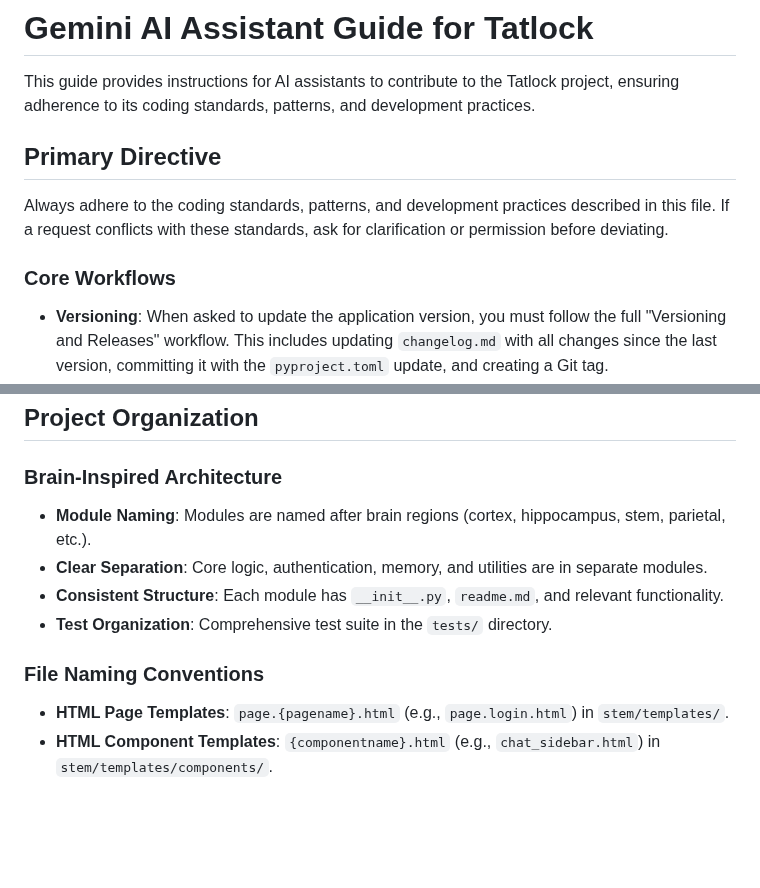
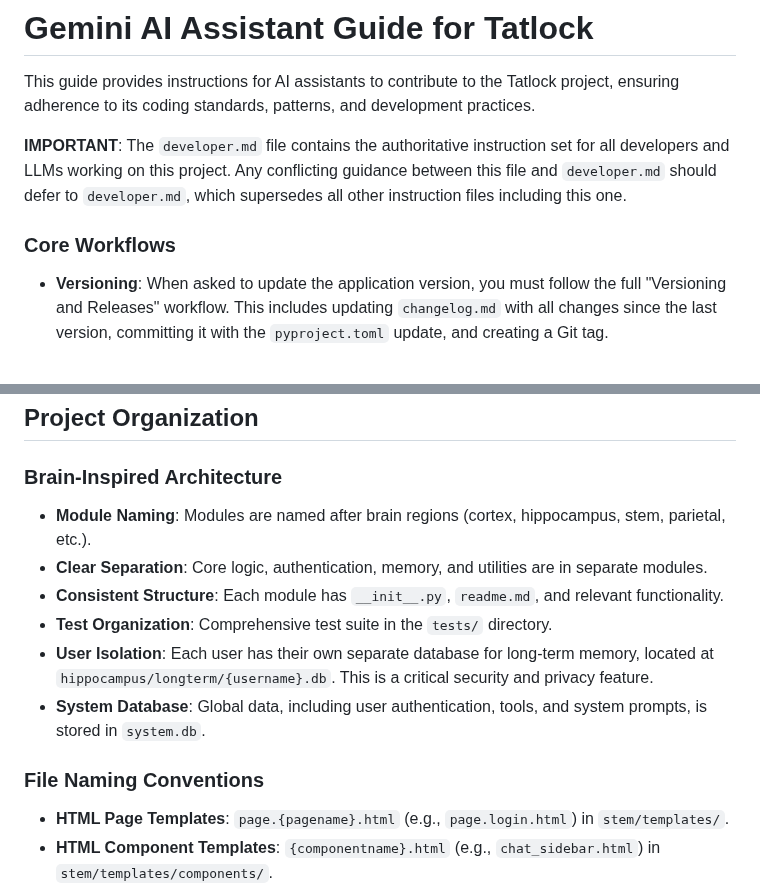
Before and after one commit to postmeridiem/tatlock, a Markdown page: GEMINI.md, 2 parts joined by grey strips. GitHub-like rendering; blank space fills up the shorter version.

Commit message:
improve llm specific instructions

```diff
--- a/GEMINI.md
+++ b/GEMINI.md
@@ -2,10 +2,10 @@
 
 This guide provides instructions for AI assistants to contribute to the Tatlock project, ensuring adherence to its coding standards, patterns, and development practices.
 
-## Primary Directive
-Always adhere to the coding standards, patterns, and development practices described in this file. If a request conflicts with these standards, ask for clarification or permission before deviating.
+**IMPORTANT**: The `developer.md` file contains the authoritative instruction set for all developers and LLMs working on this project. Any conflicting guidance between this file and `developer.md` should defer to `developer.md`, which supersedes all other instruction files including this one.
 
 ### Core Workflows
+
 - **Versioning**: When asked to update the application version, you must follow the full "Versioning and Releases" workflow. This includes updating `changelog.md` with all changes since the last version, committing it with the `pyproject.toml` update, and creating a Git tag.
 - **Troubleshooting**: When a fix resolves a common installation or runtime issue, suggest an addition to `troubleshooting.md` to help future users.
 - **Testing**: All new code, whether adding features or fixing bugs, must be accompanied by corresponding tests to ensure correctness and prevent regressions.
@@ -39,12 +41,16 @@ Security standards:
 ## Project Organization
 
 ### Brain-Inspired Architecture
+
 - **Module Naming**: Modules are named after brain regions (cortex, hippocampus, stem, parietal, etc.).
 - **Clear Separation**: Core logic, authentication, memory, and utilities are in separate modules.
 - **Consistent Structure**: Each module has `__init__.py`, `readme.md`, and relevant functionality.
 - **Test Organization**: Comprehensive test suite in the `tests/` directory.
+- **User Isolation**: Each user has their own separate database for long-term memory, located at `hippocampus/longterm/{username}.db`. This is a critical security and privacy feature.
+- **System Database**: Global data, including user authentication, tools, and system prompts, is stored in `system.db`.
 
 ### File Naming Conventions
+
 - **HTML Page Templates**: `page.{pagename}.html` (e.g., `page.login.html`) in `stem/templates/`.
 - **HTML Component Templates**: `{componentname}.html` (e.g., `chat_sidebar.html`) in `stem/templates/components/`.
 - **JavaScript Page-Specific Scripts**: `page.{pagename}.js` (e.g., `page.login.js`).
```
Also changed, not shown: other parts of GEMINI.md (+46 -24 lines), CLAUDE.md (added, +162 -0 lines).
